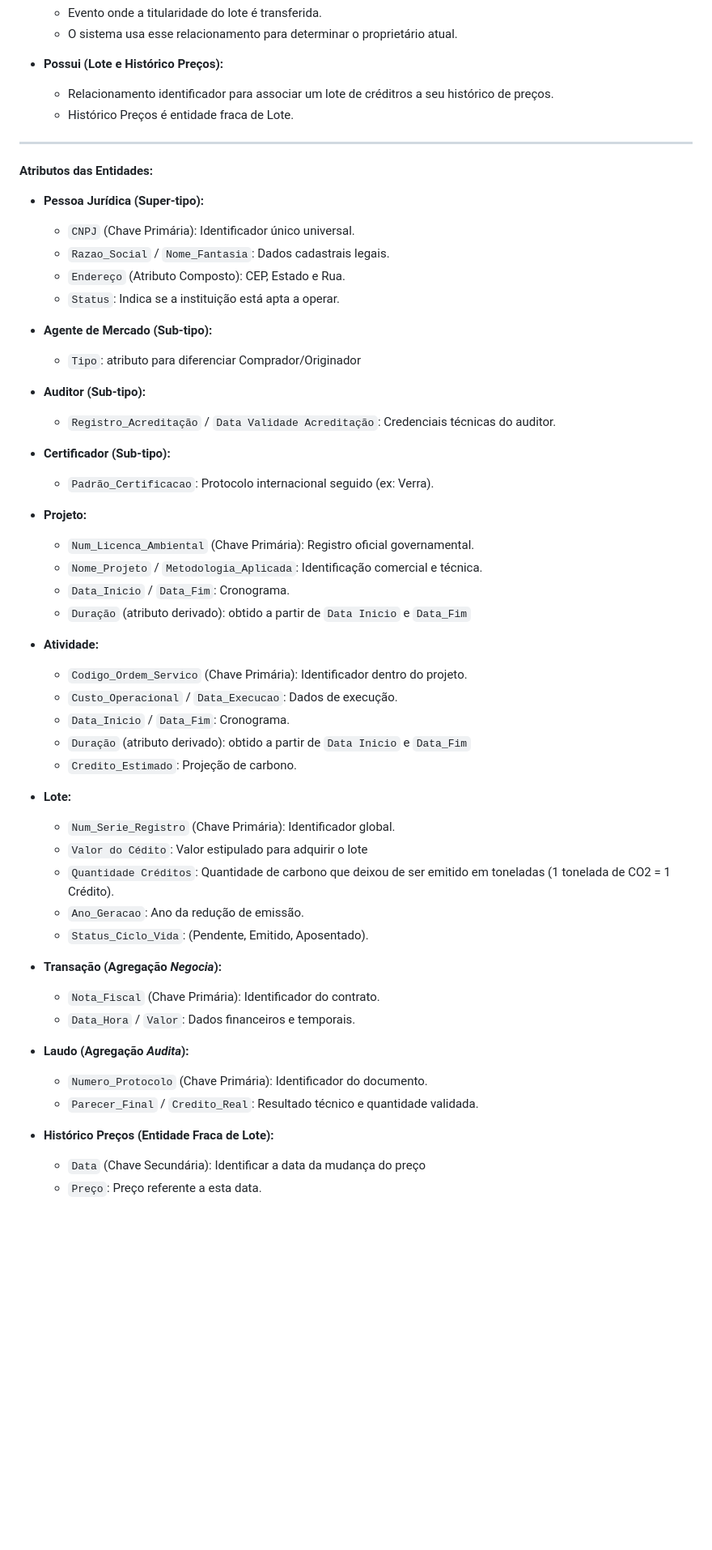
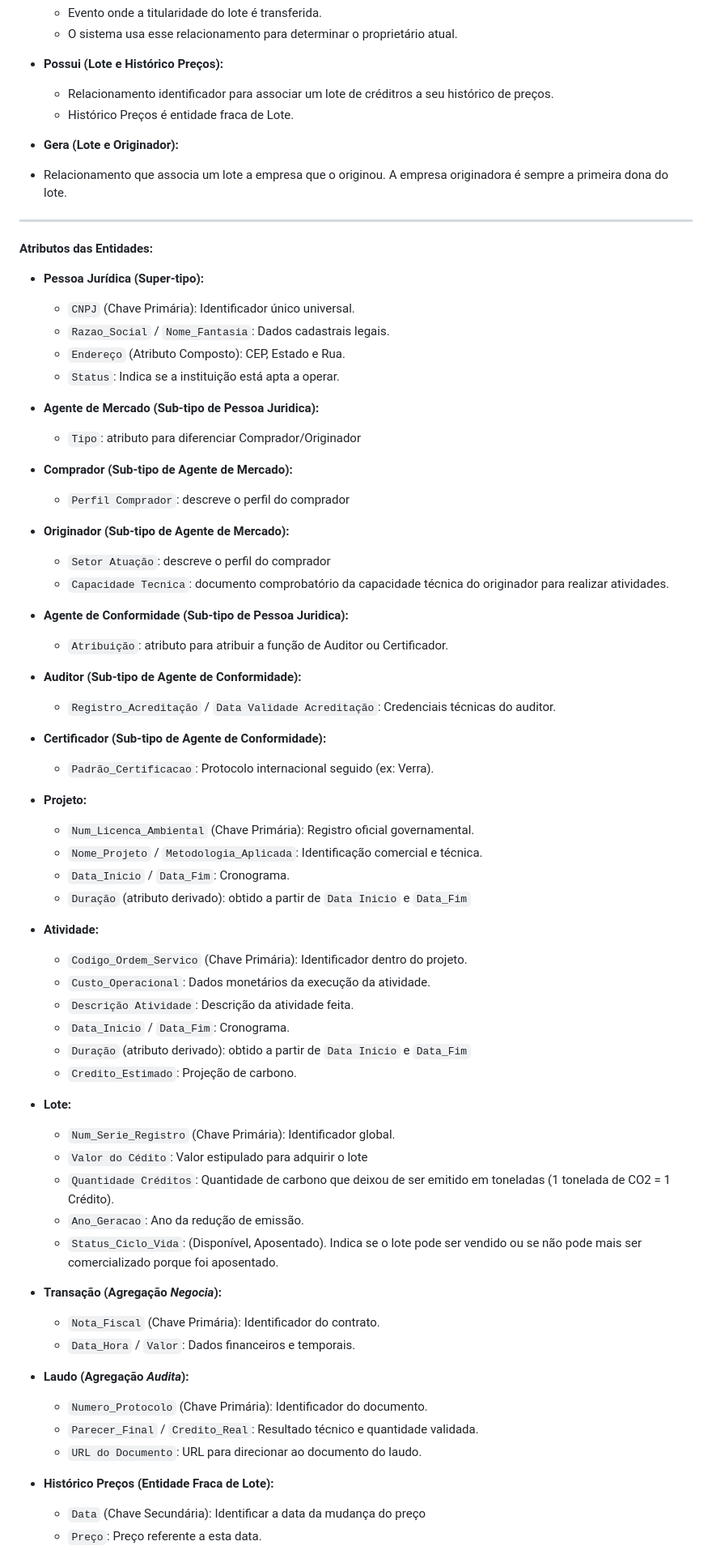
Before and after one commit to ItaloCarlosMartinsBresciani/Trabalho_BD, a Markdown page: texto_descritivo_MER.md, the part around one of its changes. Shown at 81% size. Drawn GitHub-style; blank space fills up the shorter version.

```diff
--- a/texto_descritivo_MER.md
+++ b/texto_descritivo_MER.md
@@ -55,6 +63,8 @@
   * Relacionamento identificador para associar um lote de créditros a seu histórico de preços.
   * Histórico Preços é entidade fraca de Lote.
 
+ * **Gera (Lote e Originador):**
+  * Relacionamento que associa um lote a empresa que o originou. A empresa originadora é sempre a primeira dona do lote.
 ---
 
 **Atributos das Entidades:**
@@ -65,13 +75,23 @@
   * `Endereço` (Atributo Composto): CEP, Estado e Rua.
   * `Status`: Indica se a instituição está apta a operar.
 
-* **Agente de Mercado (Sub-tipo):**
+* **Agente de Mercado (Sub-tipo de Pessoa Juridica):**
   * `Tipo`: atributo para diferenciar Comprador/Originador
 
-* **Auditor (Sub-tipo):**
+* **Comprador (Sub-tipo de Agente de Mercado):**
+  * `Perfil Comprador`: descreve o perfil do comprador
+
+* **Originador (Sub-tipo de Agente de Mercado):**
+  * `Setor Atuação`: descreve o perfil do comprador
+  * `Capacidade Tecnica`: documento comprobatório da capacidade técnica do originador para realizar atividades.
+
+* **Agente de Conformidade (Sub-tipo de Pessoa Juridica):**
+  * `Atribuição`: atributo para atribuir a função de Auditor ou Certificador.
+
+* **Auditor (Sub-tipo de Agente de Conformidade):**
   * `Registro_Acreditação` / `Data Validade Acreditação`: Credenciais técnicas do auditor.
 
-* **Certificador (Sub-tipo):**
+* **Certificador (Sub-tipo de Agente de Conformidade):**
   * `Padrão_Certificacao`: Protocolo internacional seguido (ex: Verra).
 
 * **Projeto:**
@@ -82,7 +102,8 @@
 
 * **Atividade:**
   * `Codigo_Ordem_Servico` (Chave Primária): Identificador dentro do projeto.
-  * `Custo_Operacional` / `Data_Execucao`: Dados de execução.
+  * `Custo_Operacional`: Dados monetários da execução da atividade.
+  * `Descrição Atividade`: Descrição da atividade feita.
   * `Data_Inicio` / `Data_Fim`: Cronograma.
   * `Duração` (atributo derivado): obtido a partir de `Data Inicio` e `Data_Fim`
   * `Credito_Estimado`: Projeção de carbono.
@@ -92,7 +113,7 @@
   * `Valor do Cédito`: Valor estipulado para adquirir o lote
   * `Quantidade Créditos`: Quantidade de carbono que deixou de ser emitido em toneladas (1 tonelada de CO2 = 1 Crédito).
   * `Ano_Geracao`: Ano da redução de emissão.
-  * `Status_Ciclo_Vida`: (Pendente, Emitido, Aposentado).
+  * `Status_Ciclo_Vida`: (Disponível, Aposentado). Indica se o lote pode ser vendido ou se não pode mais ser comercializado porque foi aposentado.
 
 * **Transação (Agregação *Negocia*):**
   * `Nota_Fiscal` (Chave Primária): Identificador do contrato.
@@ -101,6 +122,7 @@
 * **Laudo (Agregação *Audita*):**
   * `Numero_Protocolo` (Chave Primária): Identificador do documento.
   * `Parecer_Final` / `Credito_Real`: Resultado técnico e quantidade validada.
+  * `URL do Documento`: URL para direcionar ao documento do laudo.
 
 * **Histórico Preços (Entidade Fraca de Lote):**
   * `Data` (Chave Secundária): Identificar a data da mudança do preço
```
Also changed, not shown: other parts of texto_descritivo_MER.md (+15 -6 lines).
